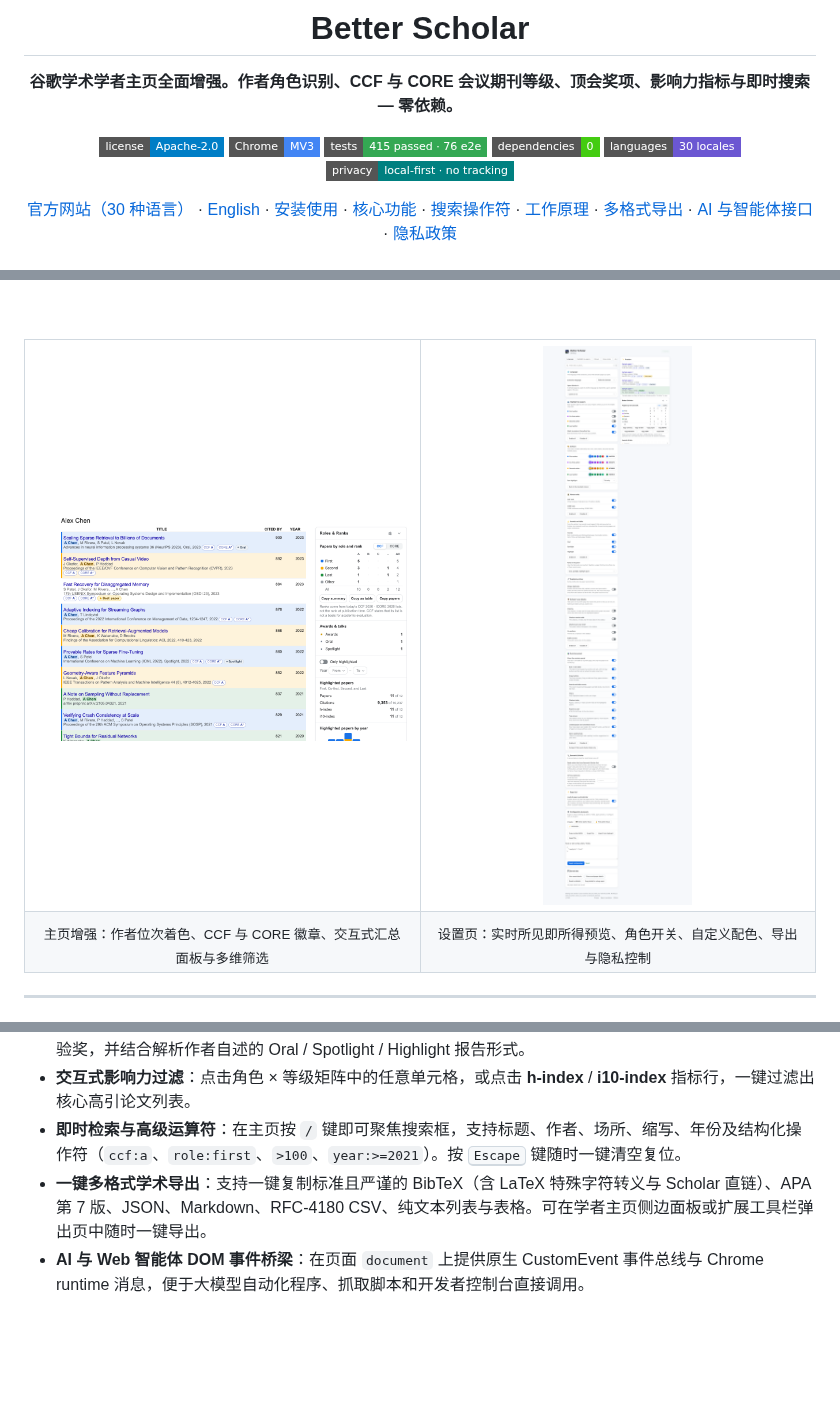
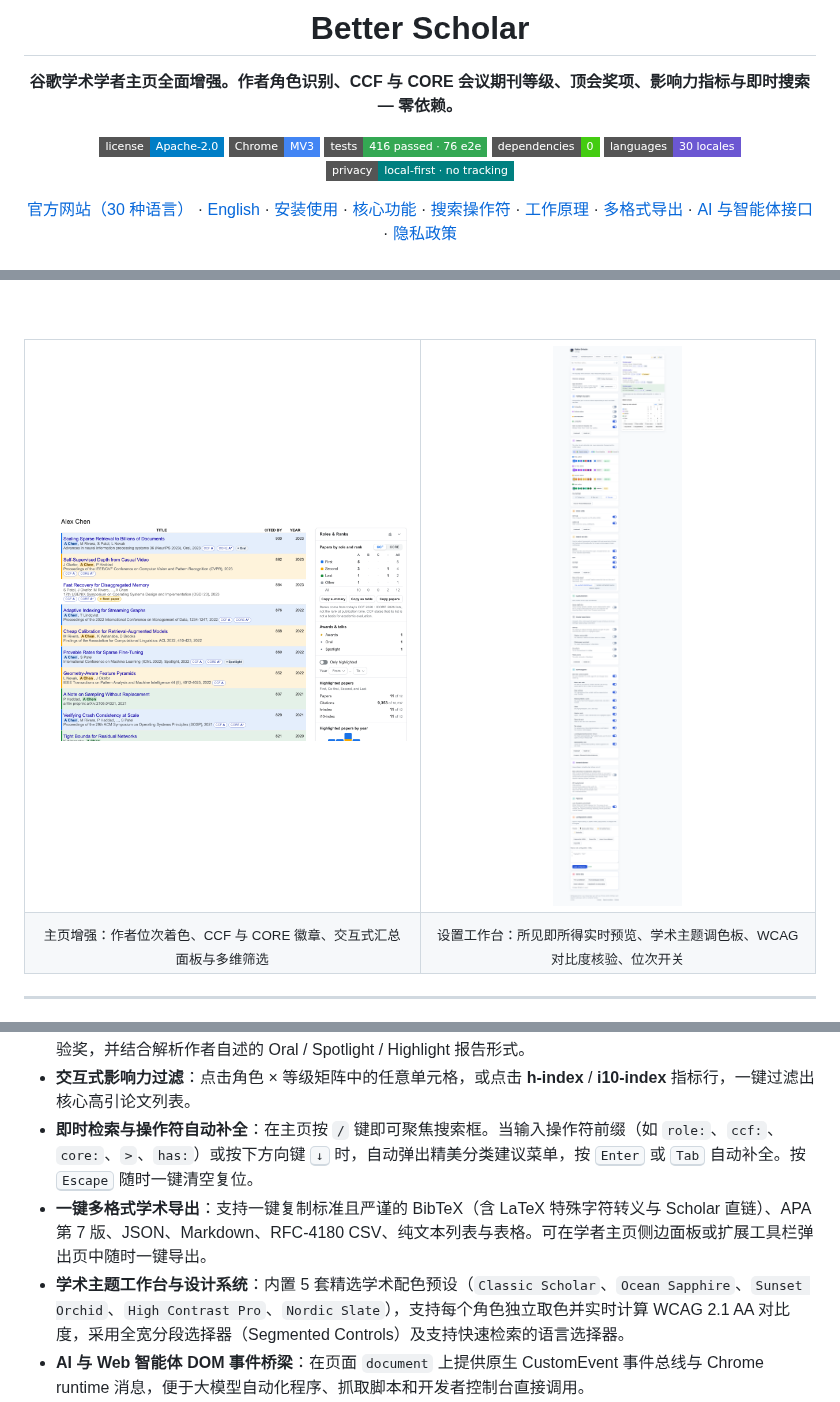
Before and after one commit to boyugou/better-scholar, a Markdown page: README.zh-CN.md, 3 parts joined by grey strips. Rendered like a GitHub page; pictures changed too: docs/settings.png; badges without logos; blank space fills up the shorter version.

```diff
--- a/README.zh-CN.md
+++ b/README.zh-CN.md
@@ -8,7 +8,7 @@
 
 [![License](https://img.shields.io/badge/license-Apache--2.0-blue?style=flat-square)](LICENSE)
 [![Chrome MV3](https://img.shields.io/badge/Chrome-MV3-4285F4?style=flat-square&logo=googlechrome&logoColor=white)](https://github.com/boyugou/better-scholar)
-[![Tests](https://img.shields.io/badge/tests-415%20passed%20·%2076%20e2e-34A853?style=flat-square&logo=githubactions&logoColor=white)](https://github.com/boyugou/better-scholar/actions)
+[![Tests](https://img.shields.io/badge/tests-416%20passed%20·%2076%20e2e-34A853?style=flat-square&logo=githubactions&logoColor=white)](https://github.com/boyugou/better-scholar/actions)
 [![Zero Dependencies](https://img.shields.io/badge/dependencies-0-success?style=flat-square)](package.json)
 [![Languages](https://img.shields.io/badge/languages-30%20locales-6B57D2?style=flat-square)](src/_locales)
 [![Privacy](https://img.shields.io/badge/privacy-local--first%20·%20no%20tracking-008080?style=flat-square)](PRIVACY.md)
@@ -28,7 +28,7 @@
   </tr>
   <tr>
     <td align="center"><sub>主页增强：作者位次着色、CCF 与 CORE 徽章、交互式汇总面板与多维筛选</sub></td>
-    <td align="center"><sub>设置页：实时所见即所得预览、角色开关、自定义配色、导出与隐私控制</sub></td>
+    <td align="center"><sub>设置工作台：所见即所得实时预览、学术主题调色板、WCAG 对比度核验、位次开关</sub></td>
   </tr>
 </table>
 
@@ -43,8 +43,9 @@ Better Scholar 是一款遵循 Manifest V3 规范的浏览器扩展程序，专
 - **细致的作者角色识别**：精准区分一作、共一（共同第一作者标记 `*`、`†`）、二作与末位通讯作者；在作者行中智能高亮学者姓名并提示位次。
 - **内置 7,830+ 篇官方权威获奖论文**：收录来自各顶会官网及 ACL Anthology 的最佳论文、杰出论文、时间检验奖，并结合解析作者自述的 Oral / Spotlight / Highlight 报告形式。
 - **交互式影响力过滤**：点击角色 × 等级矩阵中的任意单元格，或点击 **h-index** / **i10-index** 指标行，一键过滤出核心高引论文列表。
-- **即时检索与高级运算符**：在主页按 `/` 键即可聚焦搜索框，支持标题、作者、场所、缩写、年份及结构化操作符（`ccf:a`、`role:first`、`>100`、`year:>=2021`）。按 <kbd>Escape</kbd> 键随时一键清空复位。
+- **即时检索与操作符自动补全**：在主页按 `/` 键即可聚焦搜索框。当输入操作符前缀（如 `role:`、`ccf:`、`core:`、`>`、`has:`）或按下方向键 <kbd>↓</kbd> 时，自动弹出精美分类建议菜单，按 <kbd>Enter</kbd> 或 <kbd>Tab</kbd> 自动补全。按 <kbd>Escape</kbd> 随时一键清空复位。
 - **一键多格式学术导出**：支持一键复制标准且严谨的 BibTeX（含 LaTeX 特殊字符转义与 Scholar 直链）、APA 第 7 版、JSON、Markdown、RFC-4180 CSV、纯文本列表与表格。可在学者主页侧边面板或扩展工具栏弹出页中随时一键导出。
+- **学术主题工作台与设计系统**：内置 5 套精选学术配色预设（`Classic Scholar`、`Ocean Sapphire`、`Sunset Orchid`、`High Contrast Pro`、`Nordic Slate`），支持每个角色独立取色并实时计算 WCAG 2.1 AA 对比度，采用全宽分段选择器（Segmented Controls）及支持快速检索的语言选择器。
 - **AI 与 Web 智能体 DOM 事件桥梁**：在页面 `document` 上提供原生 CustomEvent 事件总线与 Chrome runtime 消息，便于大模型自动化程序、抓取脚本和开发者控制台直接调用。
 - **30 种国际化语言**：提供 30 种语言的完整本地化翻译，并支持与 Scholar 界面的语言参数（`hl=`）双向智能同步。
 - **严苛的隐私保护**：无账号体系、无追踪器、无数据统计、无多余网络请求。所有用户偏好仅通过浏览器原生 `chrome.storage.sync` 安全同步。详见 [`PRIVACY.md`](PRIVACY.md)。
```
Also changed, not shown: other parts of README.zh-CN.md (+4 -3 lines), README.md (+8 -6 lines), 3 other files.
